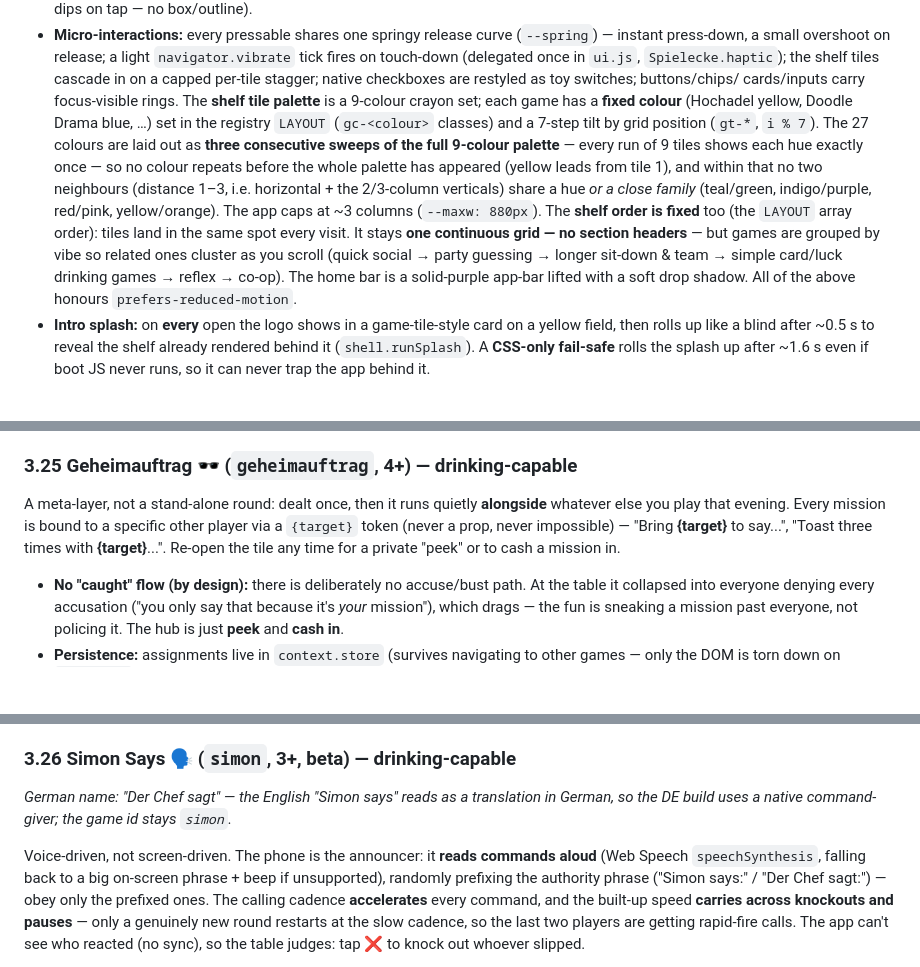
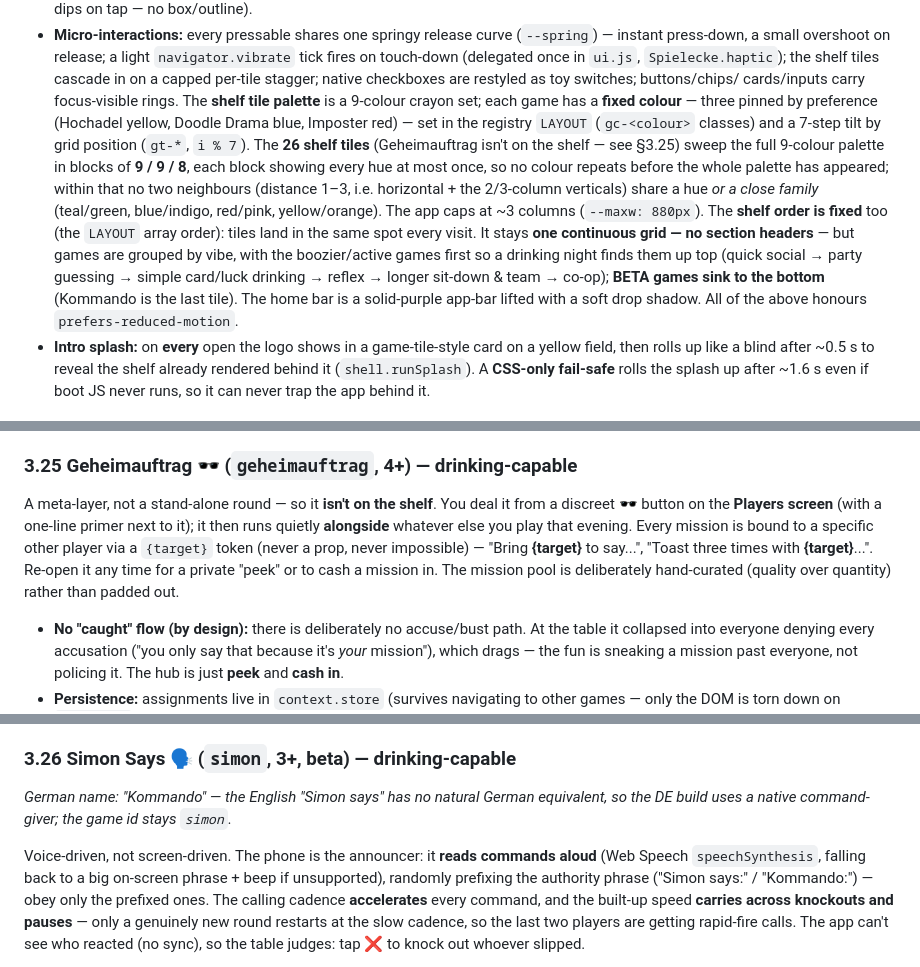
Before and after one commit to Paulskrrr/Spielecke, a Markdown page: PARTY-APP-SPEC.md, 3 parts joined by grey strips. GitHub-like rendering; blank space fills up the shorter version.

Commit message:
Spec: bring living docs in sync with this session's changes
- Shelf/colour section: 26 tiles (Geheimauftrag off-shelf) in 9/9/8 blocks, not
  27 in three full sweeps; three colour anchors (Hochadel/Doodle/Imposter),
  dropped the yellow-first rule, fixed the close-family list to blue/indigo, and
  the new vibe order (active/drinking games first, BETA/Kommando last).
- §1.1: Players screen now also hosts the 🕶️ Geheimauftrag launcher.
- §3.9 Doodle Drama: documented the ~5s timelapse reveal (erases included).
- §3.25 Geheimauftrag: launched from the Players screen, not a shelf tile; note
  the hand-curated pool.
- Status bullets: Geheimauftrag off-shelf; Simon Says DE name Kommando.
- Fixed pre-existing staleness: Simon's DE name was still 'Der Chef sagt' in
  three spots.

Only the spec is committed here; the in-progress UI-cleanliness edits stay
uncommitted in the working tree.

Co-Authored-By: Claude Opus 4.8 <noreply@anthropic.com>
Claude-Session: https://claude.ai/code/session_01B2Q6rzaK4KBDBxttQaLQUp

```diff
--- a/PARTY-APP-SPEC.md
+++ b/PARTY-APP-SPEC.md
@@ -115,16 +115,18 @@ Players screen.
   on touch-down (delegated once in `ui.js`, `Spielecke.haptic`); the shelf tiles cascade in
   on a capped per-tile stagger; native checkboxes are restyled as toy switches; buttons/chips/
   cards/inputs carry focus-visible rings. The **shelf tile palette** is a 9-colour crayon set;
-  each game has a **fixed colour** (Hochadel yellow, Doodle Drama blue, …) set in the registry
-  `LAYOUT` (`gc-<colour>` classes) and a 7-step tilt by grid position (`gt-*`, `i % 7`). The 27
-  colours are laid out as **three consecutive sweeps of the full 9-colour palette** — every run
-  of 9 tiles shows each hue exactly once — so no colour repeats before the whole palette has
-  appeared (yellow leads from tile 1), and within that no two neighbours (distance 1–3, i.e.
+  each game has a **fixed colour** — three pinned by preference (Hochadel yellow, Doodle Drama
+  blue, Imposter red) — set in the registry
+  `LAYOUT` (`gc-<colour>` classes) and a 7-step tilt by grid position (`gt-*`, `i % 7`). The **26 shelf tiles**
+  (Geheimauftrag isn't on the shelf — see §3.25) sweep the full 9-colour palette in blocks of
+  **9 / 9 / 8**, each block showing every hue at most once, so no colour repeats before the
+  whole palette has appeared; within that no two neighbours (distance 1–3, i.e.
   horizontal + the 2/3-column verticals) share a hue *or a close family* (teal/green,
-  indigo/purple, red/pink, yellow/orange). The app caps at ~3 columns (`--maxw: 880px`). The **shelf order is fixed** too (the `LAYOUT` array order): tiles land in the
+  blue/indigo, red/pink, yellow/orange). The app caps at ~3 columns (`--maxw: 880px`). The **shelf order is fixed** too (the `LAYOUT` array order): tiles land in the
   same spot every visit. It stays **one continuous grid — no section headers** — but games are
-  grouped by vibe so related ones cluster as you scroll (quick social → party guessing →
-  longer sit-down & team → simple card/luck drinking games → reflex → co-op). The home bar is a
+  grouped by vibe, with the boozier/active games first so a drinking night finds them up top
+  (quick social → party guessing → simple card/luck drinking → reflex → longer sit-down &
+  team → co-op); **BETA games sink to the bottom** (Kommando is the last tile). The home bar is a
   solid-purple app-bar lifted with a soft drop shadow. All of the above honours
   `prefers-reduced-motion`.
 - **Intro splash:** on **every** open the logo shows in a game-tile-style card on a yellow
@@ -603,11 +612,13 @@ count; the next team takes the phone.
 
 ### 3.25 Geheimauftrag 🕶️ (`geheimauftrag`, 4+) — drinking-capable
 
-A meta-layer, not a stand-alone round: dealt once, then it runs quietly **alongside**
-whatever else you play that evening. Every mission is bound to a specific other player via a
-`{target}` token (never a prop, never impossible) — "Bring **{target}** to say...", "Toast
-three times with **{target}**...". Re-open the tile any time for a private "peek" or to cash a
-mission in.
+A meta-layer, not a stand-alone round — so it **isn't on the shelf**. You deal it from a
+discreet 🕶️ button on the **Players screen** (with a one-line primer next to it); it then runs
+quietly **alongside** whatever else you play that evening. Every mission is bound to a specific
+other player via a `{target}` token (never a prop, never impossible) — "Bring **{target}** to
+say...", "Toast three times with **{target}**...". Re-open it any time for a private "peek" or
+to cash a mission in. The mission pool is deliberately hand-curated (quality over quantity)
+rather than padded out.
 
 - **No "caught" flow (by design):** there is deliberately no accuse/bust path. At the table it
   collapsed into everyone denying every accusation ("you only say that because it's *your*
@@ -626,12 +637,12 @@ mission in.
 
 ### 3.26 Simon Says 🗣️ (`simon`, 3+, beta) — drinking-capable
 
-*German name: "Der Chef sagt" — the English "Simon says" reads as a translation in German, so
-the DE build uses a native command-giver; the game id stays `simon`.*
+*German name: "Kommando" — the English "Simon says" has no natural German equivalent, so the
+DE build uses a native command-giver; the game id stays `simon`.*
 
 Voice-driven, not screen-driven. The phone is the announcer: it **reads commands aloud**
 (Web Speech `speechSynthesis`, falling back to a big on-screen phrase + beep if unsupported),
-randomly prefixing the authority phrase ("Simon says:" / "Der Chef sagt:") — obey only the
+randomly prefixing the authority phrase ("Simon says:" / "Kommando:") — obey only the
 prefixed ones. The calling cadence **accelerates** every command, and the built-up speed
 **carries across knockouts and pauses** — only a genuinely new round restarts at the slow
 cadence, so the last two players are getting rapid-fire calls. The app can't see who reacted
```
Also changed, not shown: other parts of PARTY-APP-SPEC.md (+11 -4 lines).
